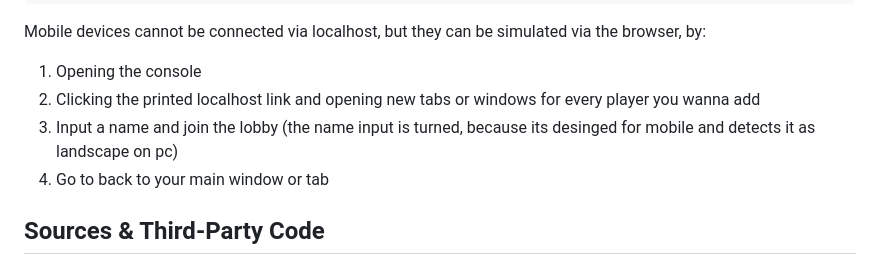
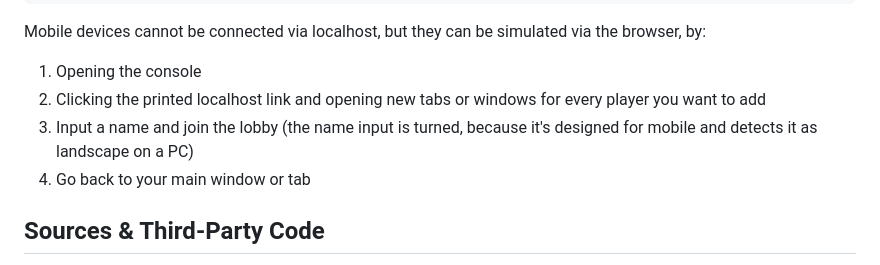
Before and after one commit to fberghahn/Final-Blockdown, a Markdown page: README.md, the part around the change. Drawn GitHub-style.

Commit message:
spelling mistalke readme

```diff
--- a/README.md
+++ b/README.md
@@ -55,9 +55,9 @@ var port = process.env.PORT || 9000
 Mobile devices cannot be connected via localhost, but they can be simulated via the browser, by:
 
 1. Opening the console
-2. Clicking the printed localhost link and opening new tabs or windows for every player you wanna add
-3. Input a name and join the lobby (the name input is turned, because its desinged for mobile and detects it as landscape on pc)
-4. Go to back to your main window or tab
+2. Clicking the printed localhost link and opening new tabs or windows for every player you want to add
+3. Input a name and join the lobby (the name input is turned, because it's designed for mobile and detects it as landscape on a PC)
+4. Go back to your main window or tab
 
 
 ## Sources & Third-Party Code
```
